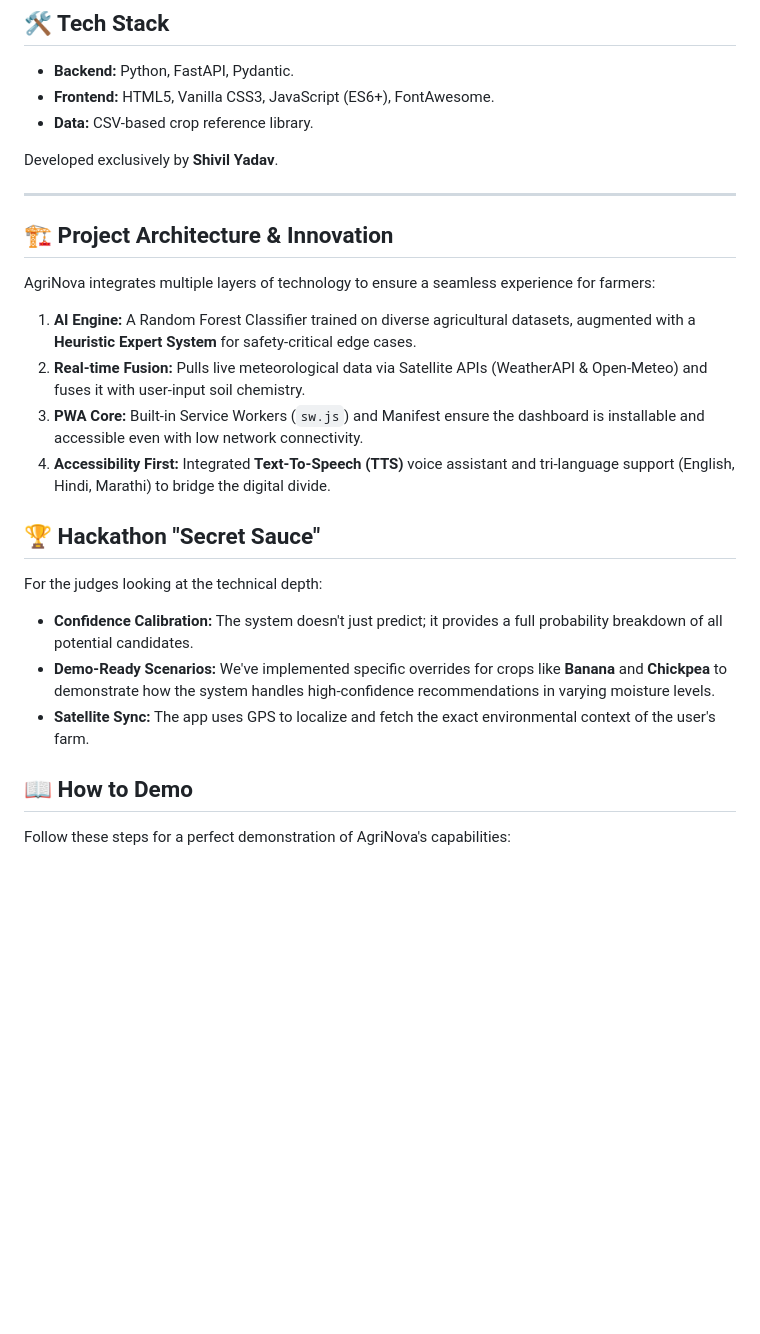
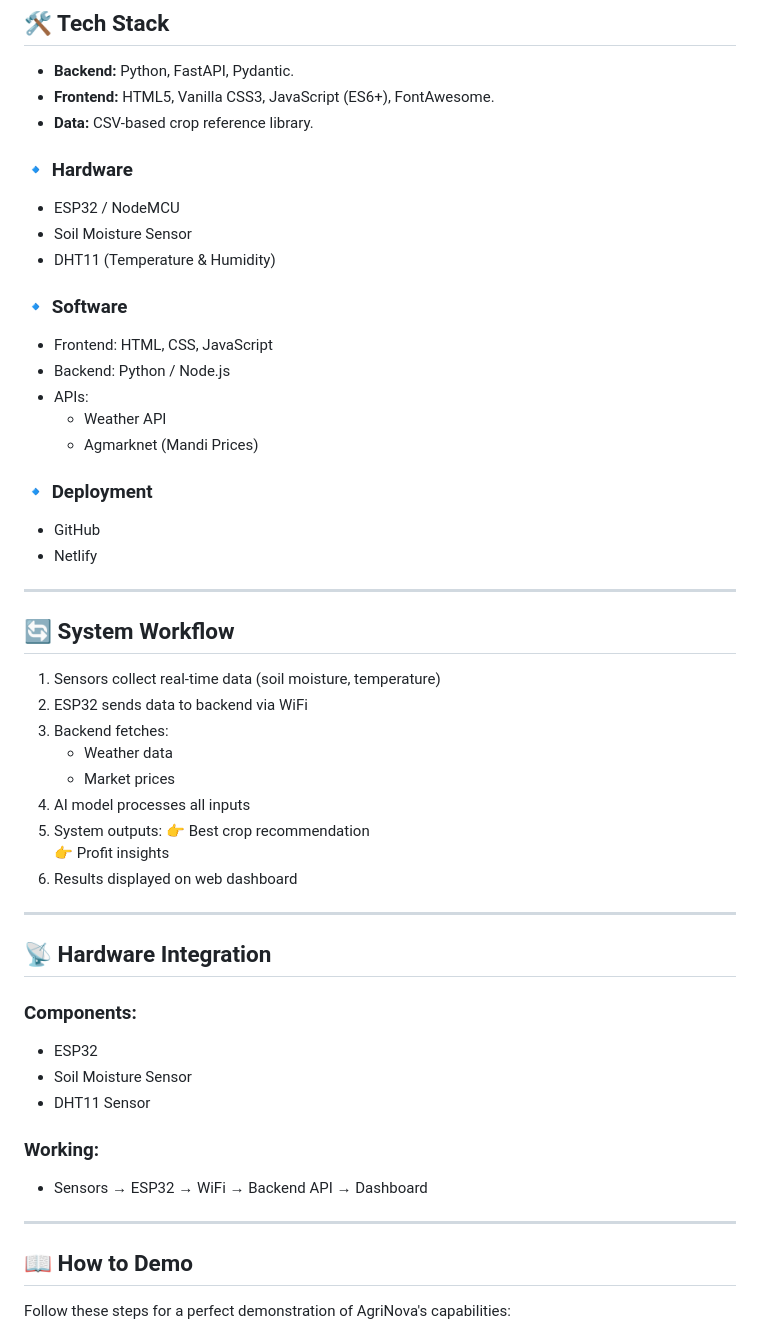
Before and after one commit to Shivilyadav/AgriNova, a Markdown page: README.md, the part around one of its changes. Drawn GitHub-style; blank space fills up the shorter version.

```diff
--- a/README.md
+++ b/README.md
@@ -32,23 +57,50 @@ A premium, responsive dashboard for interacting with the AI.
 - **Frontend:** HTML5, Vanilla CSS3, JavaScript (ES6+), FontAwesome.
 - **Data:** CSV-based crop reference library.
 
-Developed exclusively by **Shivil Yadav**.
+### 🔹 Hardware
+- ESP32 / NodeMCU
+- Soil Moisture Sensor
+- DHT11 (Temperature & Humidity)
+
+### 🔹 Software
+- Frontend: HTML, CSS, JavaScript
+- Backend: Python / Node.js
+- APIs:
+  - Weather API
+  - Agmarknet (Mandi Prices)
+
+### 🔹 Deployment
+- GitHub
+- Netlify
 
 ---
 
-## 🏗️ Project Architecture & Innovation
-AgriNova integrates multiple layers of technology to ensure a seamless experience for farmers:
-1.  **AI Engine:** A Random Forest Classifier trained on diverse agricultural datasets, augmented with a **Heuristic Expert System** for safety-critical edge cases.
-2.  **Real-time Fusion:** Pulls live meteorological data via Satellite APIs (WeatherAPI & Open-Meteo) and fuses it with user-input soil chemistry.
-3.  **PWA Core:** Built-in Service Workers (`sw.js`) and Manifest ensure the dashboard is installable and accessible even with low network connectivity.
-4.  **Accessibility First:** Integrated **Text-To-Speech (TTS)** voice assistant and tri-language support (English, Hindi, Marathi) to bridge the digital divide.
+## 🔄 System Workflow
 
-## 🏆 Hackathon "Secret Sauce"
-For the judges looking at the technical depth:
-- **Confidence Calibration:** The system doesn't just predict; it provides a full probability breakdown of all potential candidates.
-- **Demo-Ready Scenarios:** We've implemented specific overrides for crops like **Banana** and **Chickpea** to demonstrate how the system handles high-confidence recommendations in varying moisture levels.
-- **Satellite Sync:** The app uses GPS to localize and fetch the exact environmental context of the user's farm.
+1. Sensors collect real-time data (soil moisture, temperature)
+2. ESP32 sends data to backend via WiFi
+3. Backend fetches:
+   - Weather data
+   - Market prices
+4. AI model processes all inputs
+5. System outputs:
+   👉 Best crop recommendation
+   👉 Profit insights
+6. Results displayed on web dashboard
 
+---
+
+## 📡 Hardware Integration
+
+### Components:
+- ESP32
+- Soil Moisture Sensor
+- DHT11 Sensor
+
+### Working:
+- Sensors → ESP32 → WiFi → Backend API → Dashboard
+
+---
 ## 📖 How to Demo
 Follow these steps for a perfect demonstration of AgriNova's capabilities:
 
```
Also changed, not shown: other parts of README.md (+53 -21 lines).
